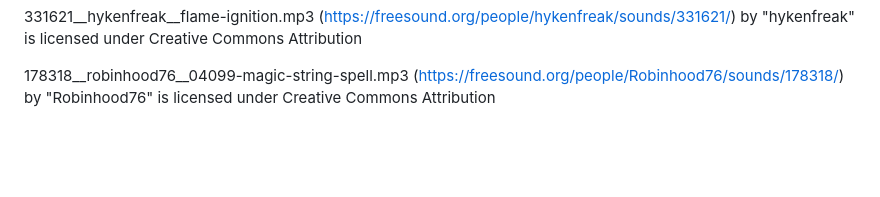
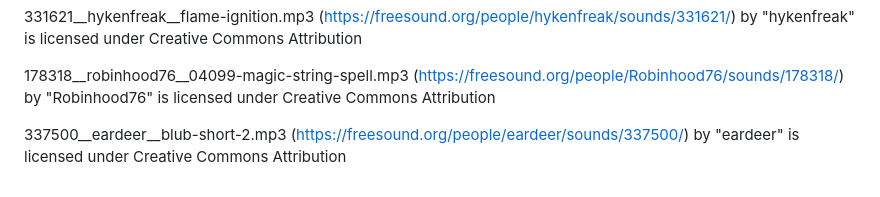
Before and after one commit to DougReeder/barrier-mage, a Markdown page: CREDITS.md, the part around the change. Drawn GitHub-style; blank space fills up the shorter version.

Commit message:
Uses radius when calculating size, adds sound and adjusts score & colors for new templates, and updates help.

```diff
--- a/CREDITS.md
+++ b/CREDITS.md
@@ -22,3 +22,6 @@ by "hykenfreak" is licensed under Creative Commons Attribution
 
 178318__robinhood76__04099-magic-string-spell.mp3 (https://freesound.org/people/Robinhood76/sounds/178318/)
 by "Robinhood76" is licensed under Creative Commons Attribution
+
+337500__eardeer__blub-short-2.mp3 (https://freesound.org/people/eardeer/sounds/337500/)
+by "eardeer" is licensed under Creative Commons Attribution
```
Also changed, not shown: README.md (+3 -3 lines), assets/symbols.png, 7 other files.
